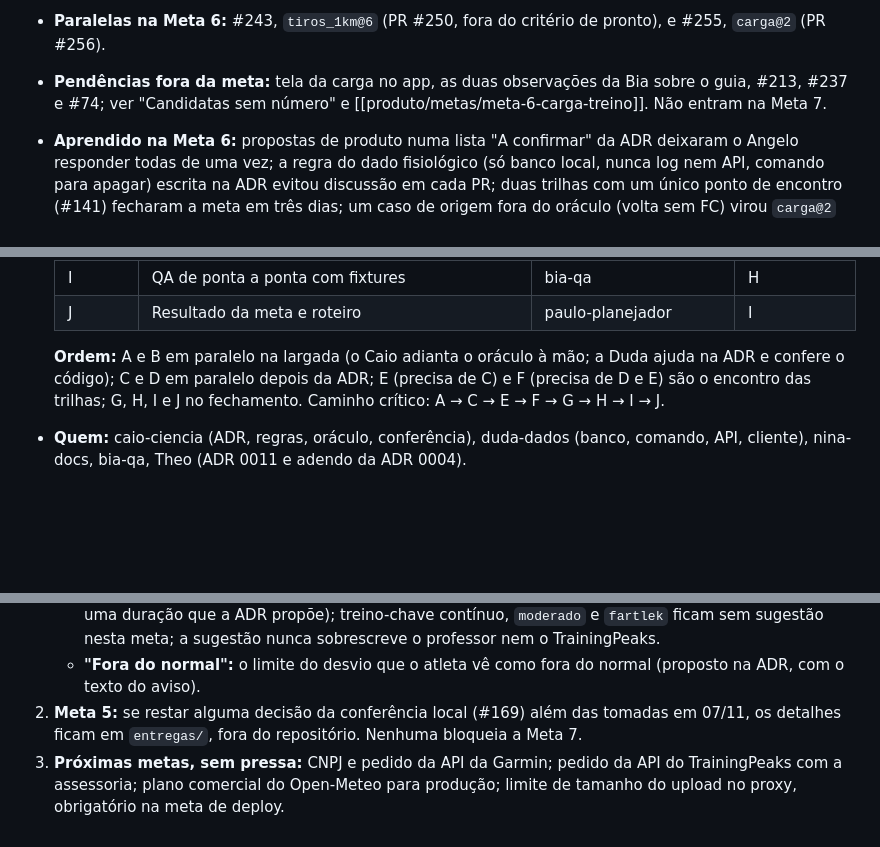
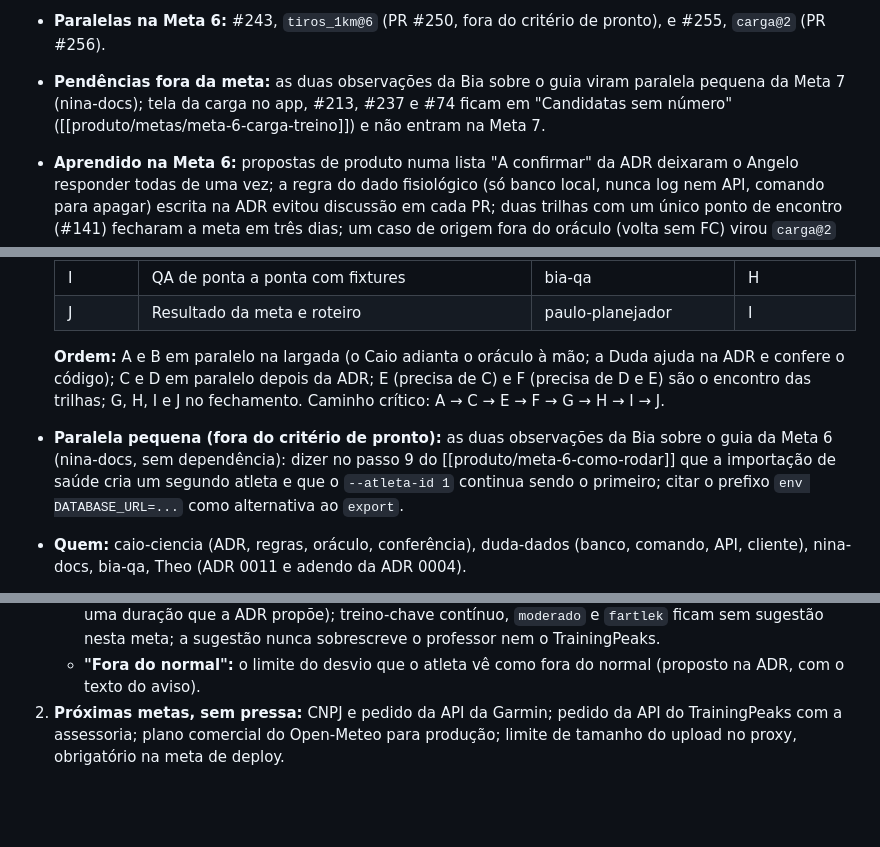
Before and after one commit to pelabdang/treino-contexto, a Markdown page: docs/produto/roadmap.md, 3 parts joined by grey strips. GitHub-like rendering; blank space fills up the shorter version.

Commit message:
Roteiro: decisões da #169 todas respondidas; observações do guia como paralela da Meta 7 (#147)
Co-Authored-By: Claude Opus 5.5 <noreply@anthropic.com>

```diff
--- a/docs/produto/roadmap.md
+++ b/docs/produto/roadmap.md
@@ -411,8 +411,9 @@ Revisadas ao fim de cada meta com o que se aprendeu. Ordem tirada da "Fundação
   Caminho crítico: #135 → #136 → #140 → #141 → #142 / #144 → #145 → #146 → #147, com a #134 liberando a #140 e a #174.
   Enquanto a ADR não entra, a Duda faz a #135 e a #136, e o Caio adianta o oráculo à mão sobre o formato da #135.
 - **Paralelas na Meta 6:** #243, `tiros_1km@6` (PR #250, fora do critério de pronto), e #255, `carga@2` (PR #256).
-- **Pendências fora da meta:** tela da carga no app, as duas observações da Bia sobre o guia, #213, #237 e #74; ver
-  "Candidatas sem número" e [[produto/metas/meta-6-carga-treino]]. Não entram na Meta 7.
+- **Pendências fora da meta:** as duas observações da Bia sobre o guia viram paralela pequena da Meta 7 (nina-docs); tela
+  da carga no app, #213, #237 e #74 ficam em "Candidatas sem número" ([[produto/metas/meta-6-carga-treino]]) e não entram na
+  Meta 7.
 - **Aprendido na Meta 6:** propostas de produto numa lista "A confirmar" da ADR deixaram o Angelo responder todas de uma vez;
   a regra do dado fisiológico (só banco local, nunca log nem API, comando para apagar) escrita na ADR evitou discussão em cada
   PR; duas trilhas com um único ponto de encontro (#141) fecharam a meta em três dias; um caso de origem fora do oráculo
@@ -474,6 +475,9 @@ Revisadas ao fim de cada meta com o que se aprendeu. Ordem tirada da "Fundação
   **Ordem:** A e B em paralelo na largada (o Caio adianta o oráculo à mão; a Duda ajuda na ADR e confere o código); C e D em
   paralelo depois da ADR; E (precisa de C) e F (precisa de D e E) são o encontro das trilhas; G, H, I e J no fechamento.
   Caminho crítico: A → C → E → F → G → H → I → J.
+- **Paralela pequena (fora do critério de pronto):** as duas observações da Bia sobre o guia da Meta 6 (nina-docs, sem
+  dependência): dizer no passo 9 do [[produto/meta-6-como-rodar]] que a importação de saúde cria um segundo atleta e que o
+  `--atleta-id 1` continua sendo o primeiro; citar o prefixo `env DATABASE_URL=...` como alternativa ao `export`.
 - **Quem:** caio-ciencia (ADR, regras, oráculo, conferência), duda-dados (banco, comando, API, cliente), nina-docs, bia-qa,
   Theo (ADR 0011 e adendo da ADR 0004).
 - **Fora:** motor de explicação (fatores do desvio); início frio com valores da literatura (proposta: fica de fora, ver
@@ -571,7 +573,5 @@ Em aberto:
      a ADR propõe); treino-chave contínuo, `moderado` e `fartlek` ficam sem sugestão nesta meta; a sugestão nunca sobrescreve
      o professor nem o TrainingPeaks.
    - **"Fora do normal":** o limite do desvio que o atleta vê como fora do normal (proposto na ADR, com o texto do aviso).
-2. **Meta 5:** se restar alguma decisão da conferência local (#169) além das tomadas em 07/11, os detalhes ficam em
-   `entregas/`, fora do repositório. Nenhuma bloqueia a Meta 7.
-3. **Próximas metas, sem pressa:** CNPJ e pedido da API da Garmin; pedido da API do TrainingPeaks com a assessoria;
+2. **Próximas metas, sem pressa:** CNPJ e pedido da API da Garmin; pedido da API do TrainingPeaks com a assessoria;
    plano comercial do Open-Meteo para produção; limite de tamanho do upload no proxy, obrigatório na meta de deploy.
```
Also changed, not shown: other parts of docs/produto/roadmap.md (+3 -5 lines), 1 other file.
